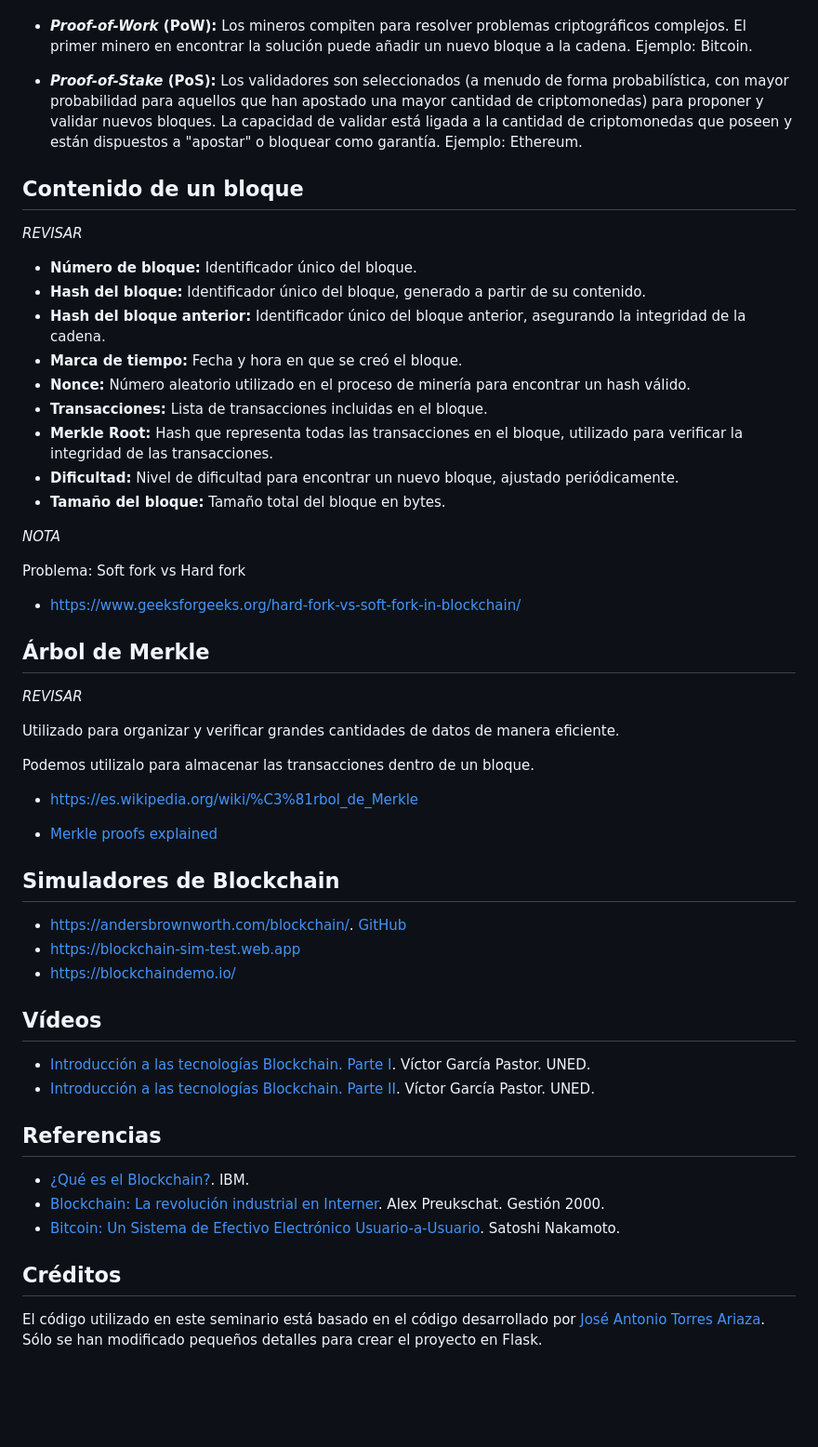
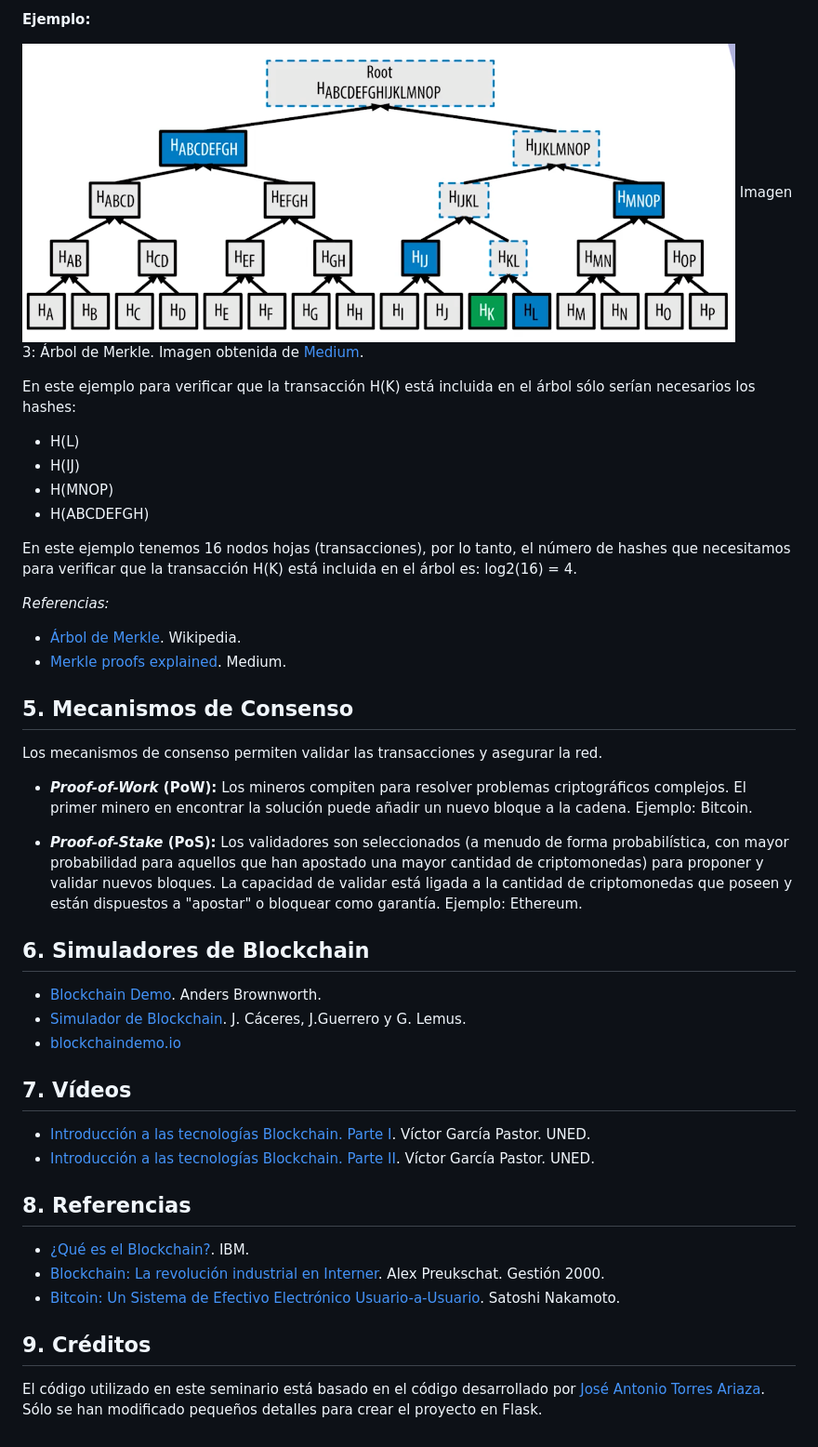
Before and after one commit to arg331/seminario-blockchain, a Markdown page: README.md, the part around the change printed below. Shown: that part at 93% size. Drawn GitHub-style; blank space fills up the shorter version.

```diff
--- a/README.md
+++ b/README.md
@@ -21,3 +116,27 @@ Permiten validar las transacciones y asegurar la red.
+**Ejemplo:**
+
+![](images/merkle_tree_proof.png)
+Imagen 3: Árbol de Merkle. Imagen obtenida de [Medium](https://medium.com/crypto-0-nite/merkle-proofs-explained-6dd429623dc5).
+
+En este ejemplo para verificar que la transacción H(K) está incluida en el árbol sólo serían necesarios los hashes:
+
+- H(L)
+- H(IJ)
+- H(MNOP)
+- H(ABCDEFGH)
+
+En este ejemplo tenemos 16 nodos hojas (transacciones), por lo tanto, el número
+de hashes que necesitamos para verificar que la transacción H(K) está incluida
+en el árbol es: log2(16) = 4.
+
+_Referencias:_
+
+- [Árbol de Merkle](https://es.wikipedia.org/wiki/%C3%81rbol_de_Merkle). Wikipedia.
+- [Merkle proofs explained](https://medium.com/crypto-0-nite/merkle-proofs-explained-6dd429623dc5). Medium.
+
+## 5. Mecanismos de Consenso
+
+Los mecanismos de consenso permiten validar las transacciones y asegurar la red.
 
 - **_Proof-of-Work_ (PoW):** Los mineros compiten para resolver problemas
   criptográficos complejos. El primer minero en encontrar la solución puede
@@ -29,57 +148,24 @@ Permiten validar las transacciones y asegurar la red.
   La capacidad de validar está ligada a la cantidad de criptomonedas que poseen
   y están dispuestos a "apostar" o bloquear como garantía. Ejemplo: Ethereum.
 
-## Contenido de un bloque
+## 6. Simuladores de Blockchain
 
-_REVISAR_
+- [Blockchain Demo](https://andersbrownworth.com/blockchain/). Anders Brownworth.
+- [Simulador de Blockchain](https://blockchain-sim-test.web.app). J. Cáceres, J.Guerrero y G. Lemus.
+- [blockchaindemo.io](https://blockchaindemo.io)
 
-- **Número de bloque:** Identificador único del bloque.
-- **Hash del bloque:** Identificador único del bloque, generado a partir de su contenido.
-- **Hash del bloque anterior:** Identificador único del bloque anterior, asegurando la
-  integridad de la cadena.
-- **Marca de tiempo:** Fecha y hora en que se creó el bloque.
-- **Nonce:** Número aleatorio utilizado en el proceso de minería para encontrar un hash válido.
-- **Transacciones:** Lista de transacciones incluidas en el bloque.
-- **Merkle Root:** Hash que representa todas las transacciones en el bloque, utilizado para verificar la integridad de las transacciones.
-- **Dificultad:** Nivel de dificultad para encontrar un nuevo bloque, ajustado periódicamente.
-- **Tamaño del bloque:** Tamaño total del bloque en bytes.
-
-_NOTA_
-
-Problema: Soft fork vs Hard fork
-
-- https://www.geeksforgeeks.org/hard-fork-vs-soft-fork-in-blockchain/
-
-## Árbol de Merkle
-
-_REVISAR_
-
-Utilizado para organizar y verificar grandes cantidades de datos de manera eficiente.
-
-Podemos utilizalo para almacenar las transacciones dentro de un bloque.
-
-- https://es.wikipedia.org/wiki/%C3%81rbol_de_Merkle
-
-- [Merkle proofs explained](https://medium.com/crypto-0-nite/merkle-proofs-explained-6dd429623dc5b)
-
-## Simuladores de Blockchain
-
-- https://andersbrownworth.com/blockchain/. [GitHub](https://github.com/anders94/blockchain-demo/)
-- https://blockchain-sim-test.web.app
-- https://blockchaindemo.io/
-
-## Vídeos
+## 7. Vídeos
 
 - [Introducción a las tecnologías Blockchain. Parte I](https://canal.uned.es/video/646488c86ff5a73b9e6a73c2). Víctor García Pastor. UNED.
 - [Introducción a las tecnologías Blockchain. Parte II](https://canal.uned.es/video/646488c86ff5a73b9e6a73c7). Víctor García Pastor. UNED.
 
-## Referencias
+## 8. Referencias
 
 - [¿Qué es el Blockchain?](https://www.ibm.com/es-es/topics/blockchain). IBM.
 - [Blockchain: La revolución industrial en Interner](https://libroblockchain.com/). Alex Preukschat. Gestión 2000.
 - [Bitcoin: Un Sistema de Efectivo Electrónico Usuario-a-Usuario](https://bitcoin.org/files/bitcoin-paper/bitcoin_es_latam.pdf). Satoshi Nakamoto.
 
-## Créditos
+## 9. Créditos
 
 El código utilizado en este seminario está basado en el código desarrollado por
 [José Antonio Torres Ariaza](https://www.ual.es/persona/535053495455545772).
```
Also changed, not shown: other parts of README.md (+107 -12 lines), images/blockchain.png (renamed from images/tx_root.png), images/blockchain_block_structure.png (added), images/hash_merkle_tree.png (added), images/merkle_tree_proof.png (renamed from images/merkle_tree.png), 1 other file.
